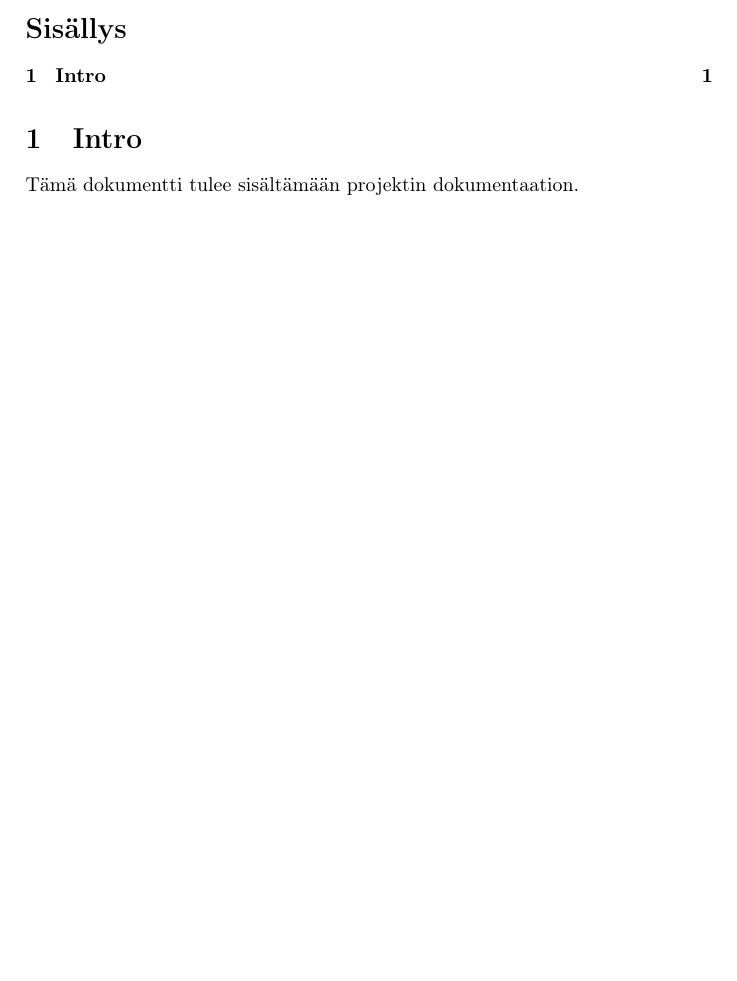
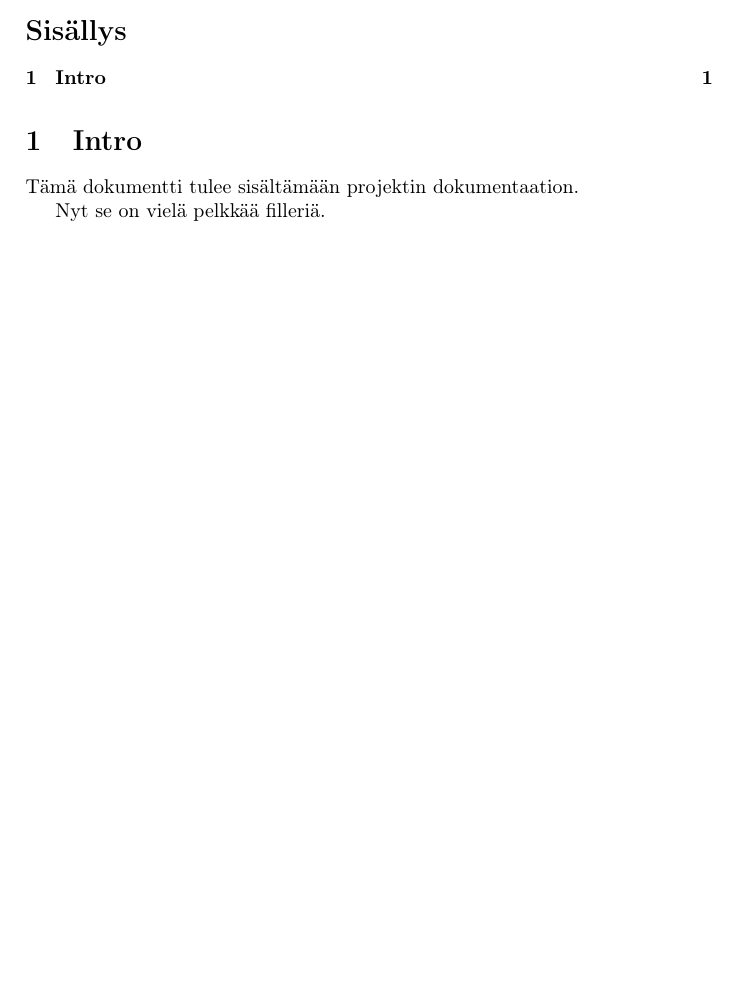
Before and after one commit to googol/drinkkiarkisto, a LaTeX document (doc/documentation.tex): part of the page, cut so that both start at the same text, the shorter picture padded with empty space. Compiled offline with pdfLaTeX.

Commit message:
Make change to documentation.tex to check it works

```diff
--- a/doc/documentation.tex
+++ b/doc/documentation.tex
@@ -9,4 +9,6 @@
 \tableofcontents
 \section{Intro}
 Tämä dokumentti tulee sisältämään projektin dokumentaation.
+
+Nyt se on vielä pelkkää filleriä.
 \end{document}
```
